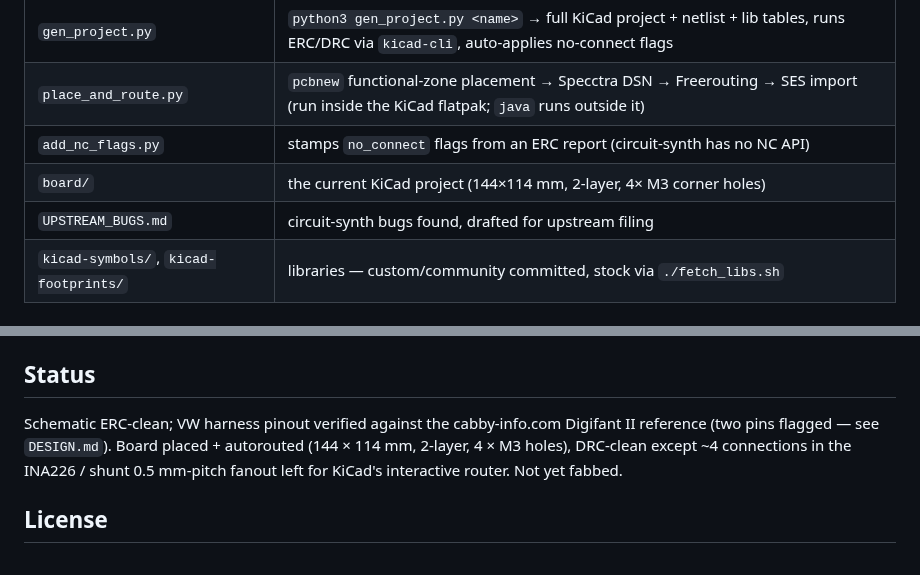
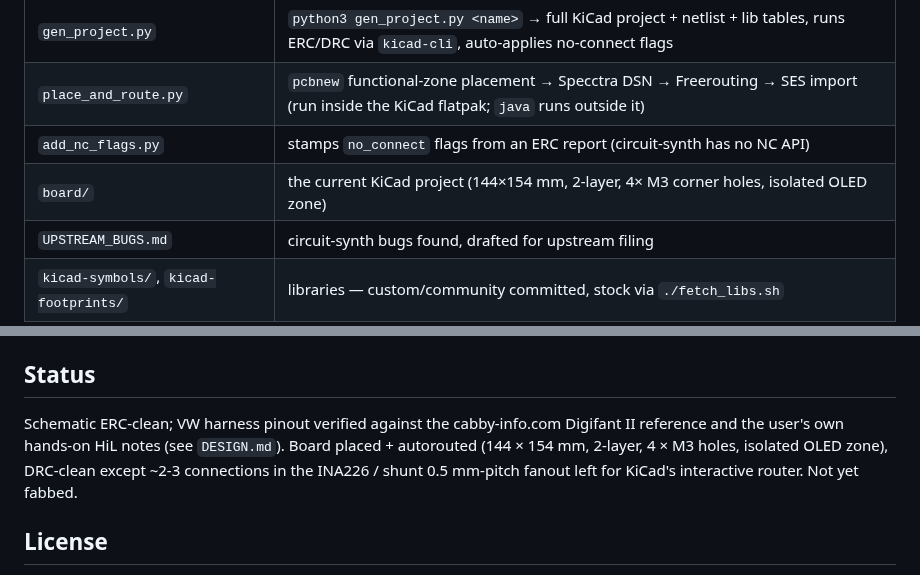
Before and after one commit to designer2k2/digifant2-pruefstand, a Markdown page: README.md, 2 parts joined by grey strips. GitHub-like rendering.

```diff
--- a/README.md
+++ b/README.md
@@ -22,7 +22,7 @@ GPIO / I²C / VW-harness maps.** `article-draft.md` has the wider project backgr
 | `gen_project.py` | `python3 gen_project.py <name>` → full KiCad project + netlist + lib tables, runs ERC/DRC via `kicad-cli`, auto-applies no-connect flags |
 | `place_and_route.py` | `pcbnew` functional-zone placement → Specctra DSN → Freerouting → SES import (run inside the KiCad flatpak; `java` runs outside it) |
 | `add_nc_flags.py` | stamps `no_connect` flags from an ERC report (circuit-synth has no NC API) |
-| `board/` | the current KiCad project (144×114 mm, 2-layer, 4× M3 corner holes) |
+| `board/` | the current KiCad project (144×154 mm, 2-layer, 4× M3 corner holes, isolated OLED zone) |
 | `UPSTREAM_BUGS.md` | circuit-synth bugs found, drafted for upstream filing |
 | `kicad-symbols/`, `kicad-footprints/` | libraries — custom/community committed, stock via `./fetch_libs.sh` |
 
@@ -40,10 +40,10 @@ non-headless JRE for Freerouting — see the header of `place_and_route.py`.
 ## Status
 
 Schematic ERC-clean; VW harness pinout verified against the cabby-info.com
-Digifant II reference (two pins flagged — see `DESIGN.md`). Board placed +
-autorouted (144 × 114 mm, 2-layer, 4 × M3 holes), DRC-clean except ~4 connections
-in the INA226 / shunt 0.5 mm-pitch fanout left for KiCad's interactive router.
-Not yet fabbed.
+Digifant II reference and the user's own hands-on HiL notes (see `DESIGN.md`).
+Board placed + autorouted (144 × 154 mm, 2-layer, 4 × M3 holes, isolated OLED
+zone), DRC-clean except ~2-3 connections in the INA226 / shunt 0.5 mm-pitch
+fanout left for KiCad's interactive router. Not yet fabbed.
 
 ## License
 
```
Also changed, not shown: DESIGN.md (+50 -27 lines), board/board_top.png, 7 other files.
